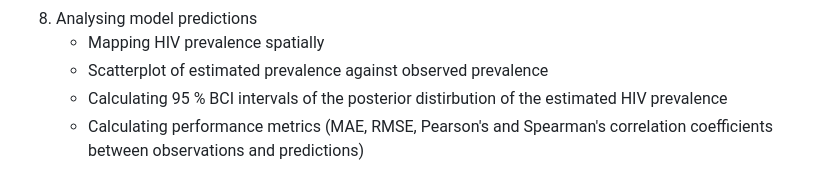
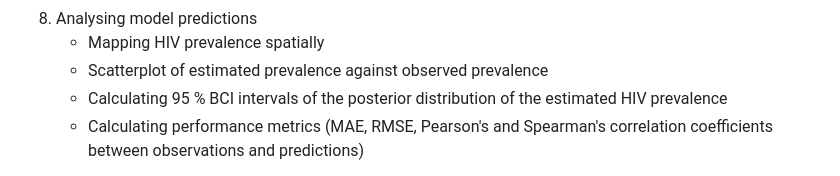
Before and after one commit to AggCVAE/AggCVAE_thesis_github, a Markdown page: README.md, the part around the change. Drawn GitHub-style.

```diff
--- a/README.md
+++ b/README.md
@@ -36,7 +36,7 @@ For the models, each notebook follows a similar structure:
 9. Analysing model predictions
    - Mapping HIV prevalence spatially
    - Scatterplot of estimated prevalence against observed prevalence
-   - Calculating 95 % BCI intervals of the posterior distirbution of the estimated HIV prevalence
+   - Calculating 95 % BCI intervals of the posterior distribution of the estimated HIV prevalence
    - Calculating performance metrics (MAE, RMSE, Pearson's and Spearman's correlation coefficients between observations and predictions)
 
 
```
